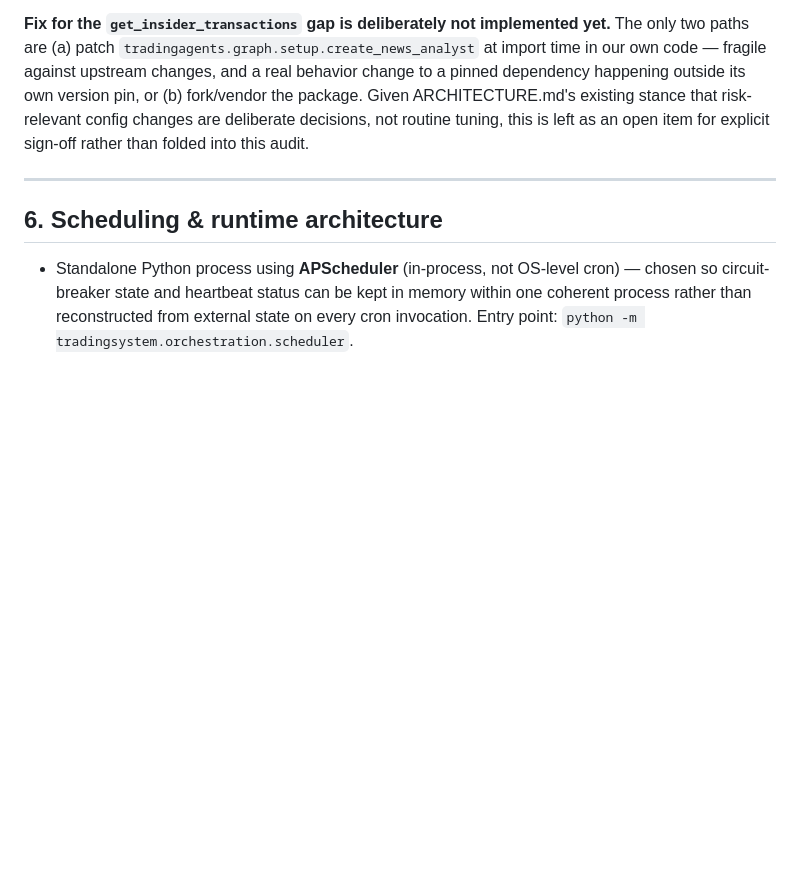
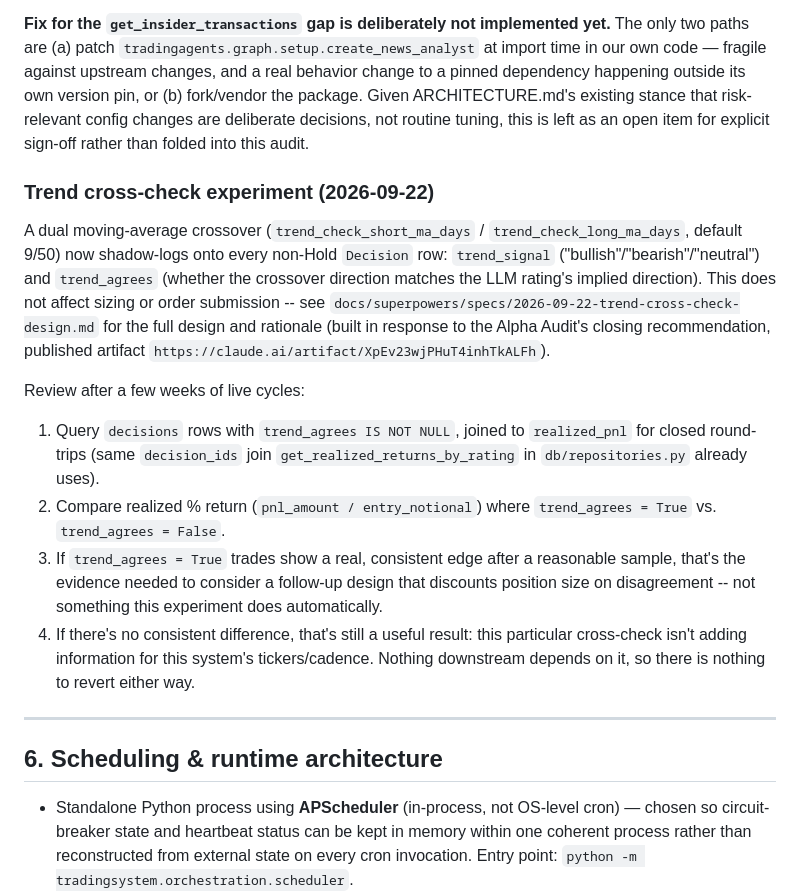
Before and after one commit to harrycarr205/Bot-Trading, a Markdown page: ARCHITECTURE.md, the part around the change. Rendered like a GitHub page; blank space fills up the shorter version.

Commit message:
docs: add review checklist for the trend cross-check experiment
Co-Authored-By: Claude Haiku 4.5 <noreply@anthropic.com>

```diff
--- a/ARCHITECTURE.md
+++ b/ARCHITECTURE.md
@@ -215,6 +215,35 @@ the package. Given ARCHITECTURE.md's existing stance that risk-relevant
 config changes are deliberate decisions, not routine tuning, this is left as
 an open item for explicit sign-off rather than folded into this audit.
 
+### Trend cross-check experiment (2026-09-22)
+
+A dual moving-average crossover (`trend_check_short_ma_days` /
+`trend_check_long_ma_days`, default 9/50) now shadow-logs onto every
+non-Hold `Decision` row: `trend_signal` ("bullish"/"bearish"/"neutral")
+and `trend_agrees` (whether the crossover direction matches the LLM
+rating's implied direction). This does not affect sizing or order
+submission -- see
+`docs/superpowers/specs/2026-09-22-trend-cross-check-design.md` for the
+full design and rationale (built in response to the Alpha Audit's
+closing recommendation, published artifact
+`https://claude.ai/artifact/XpEv23wjPHuT4inhTkALFh`).
+
+Review after a few weeks of live cycles:
+
+1. Query `decisions` rows with `trend_agrees IS NOT NULL`, joined to
+   `realized_pnl` for closed round-trips (same `decision_ids` join
+   `get_realized_returns_by_rating` in `db/repositories.py` already uses).
+2. Compare realized % return (`pnl_amount / entry_notional`) where
+   `trend_agrees = True` vs. `trend_agrees = False`.
+3. If `trend_agrees = True` trades show a real, consistent edge after a
+   reasonable sample, that's the evidence needed to consider a follow-up
+   design that discounts position size on disagreement -- not something
+   this experiment does automatically.
+4. If there's no consistent difference, that's still a useful result:
+   this particular cross-check isn't adding information for this
+   system's tickers/cadence. Nothing downstream depends on it, so there
+   is nothing to revert either way.
+
 ---
 
 ## 6. Scheduling & runtime architecture
```
